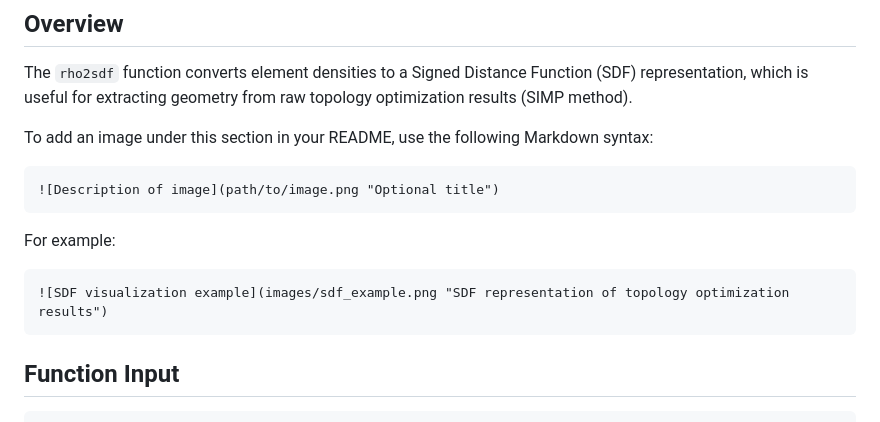
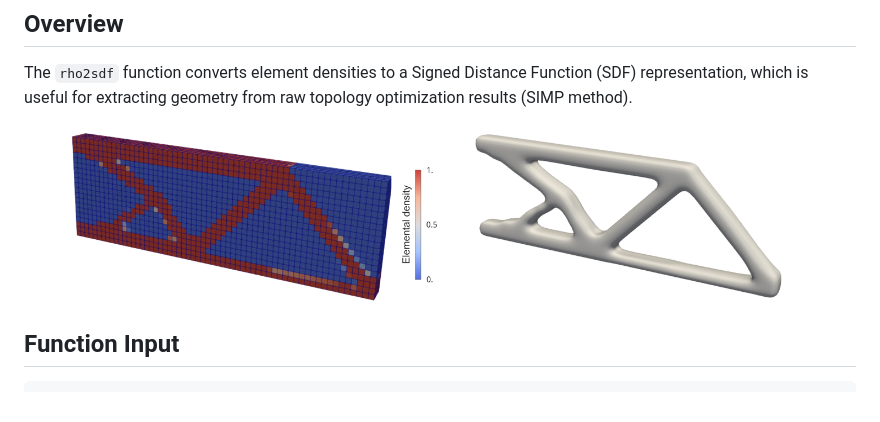
Before and after one commit to kopacja/rho2sdf.jl, a Markdown page: README.md, the part around the change. Rendered like a GitHub page; pictures changed too: doc/Cantilever_beam-RAW.png (added), doc/Cantilever_beam-smooth_SDF_Approx.png (added).

Commit message:
fix for README

````diff
--- a/README.md
+++ b/README.md
@@ -3,14 +3,10 @@
 ## Overview
 The `rho2sdf` function converts element densities to a Signed Distance Function (SDF) representation, which is useful for extracting geometry from raw topology optimization results (SIMP method).
 
-To add an image under this section in your README, use the following Markdown syntax:
-```
-![Description of image](path/to/image.png "Optional title")
-```
-For example:
-```
-![SDF visualization example](images/sdf_example.png "SDF representation of topology optimization results")
-```
+<p align="center">
+  <img src="doc/Cantilever_beam-RAW.png" width="45%" alt="Raw topology optimization result" />
+  <img src="doc/Cantilever_beam-smooth_SDF_Approx.png" width="45%" alt="Smoothed SDF approximation" />
+</p>
 
 ## Function Input
 
````
